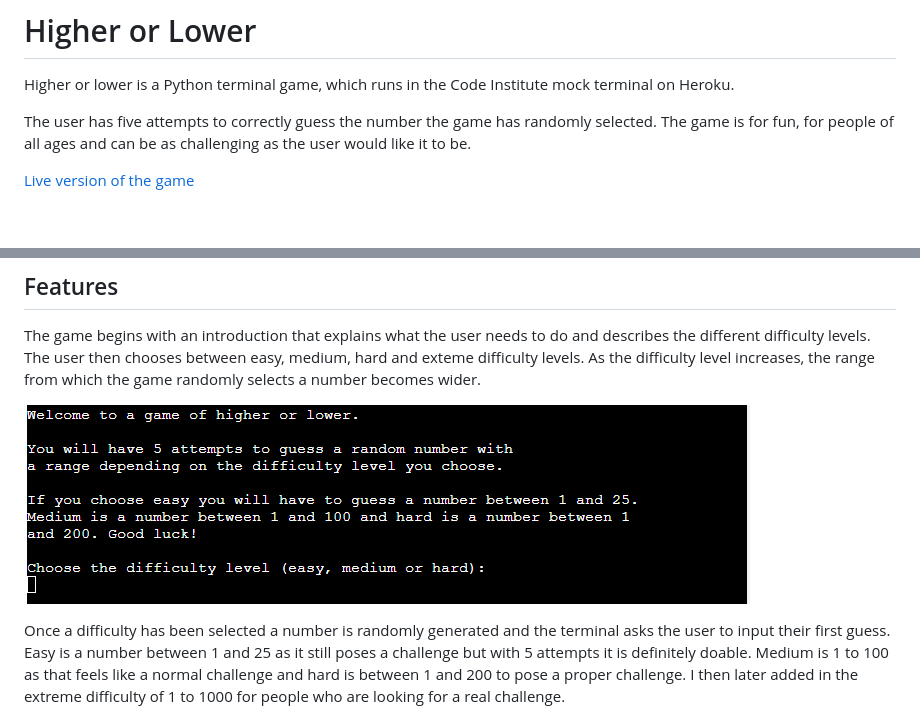
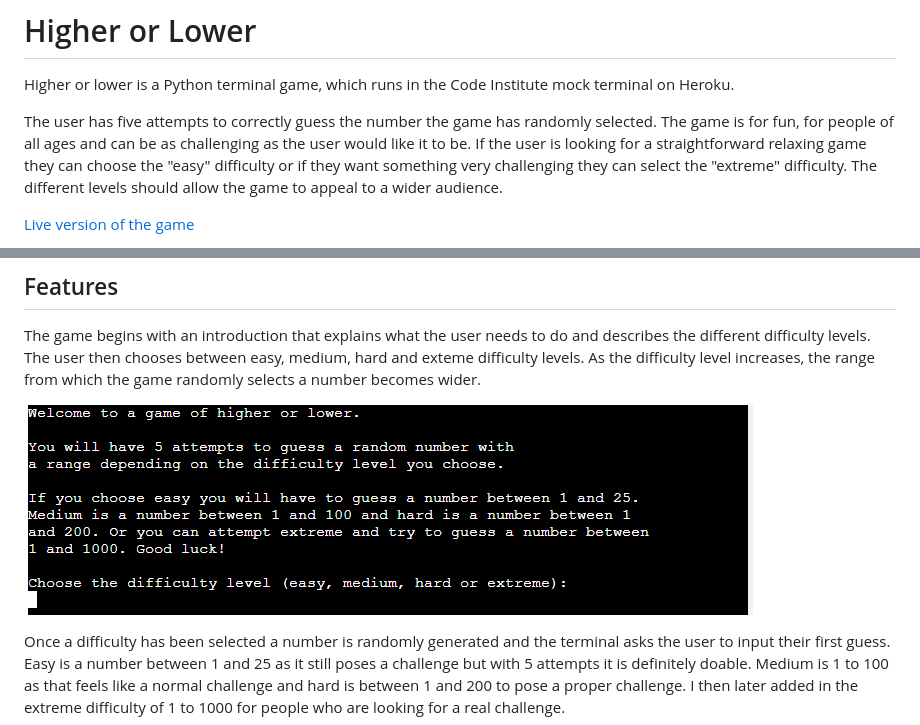
Before and after one commit to TomH131/higher-or-lower, a Markdown page: README.md, 2 parts joined by grey strips. Drawn GitHub-style; pictures changed too: assets/images/opening-and-difficulty.png; blank space fills up the shorter version.

Commit message:
amendments to README file and formatting in the code

```diff
--- a/README.md
+++ b/README.md
@@ -1,7 +1,7 @@
 # Higher or Lower
 Higher or lower is a Python terminal game, which runs in the Code Institute mock terminal on Heroku.
 
-The user has five attempts to correctly guess the number the game has randomly selected. The game is for fun, for people of all ages and can be as challenging as the user would like it to be.
+The user has five attempts to correctly guess the number the game has randomly selected. The game is for fun, for people of all ages and can be as challenging as the user would like it to be. If the user is looking for a straightforward relaxing game they can choose the "easy" difficulty or if they want something very challenging they can select the "extreme" difficulty. The different levels should allow the game to appeal to a wider audience.
 
 [Live version of the game](https://higher-or-lower131-f3d3fa4260b3.herokuapp.com/)
 
```
Also changed, not shown: 1 other file.
